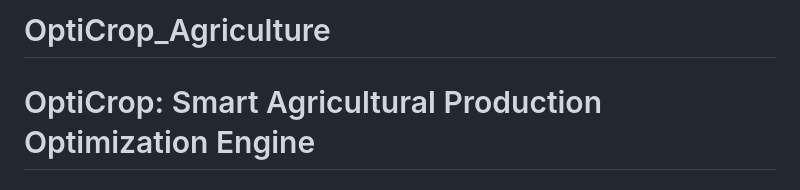
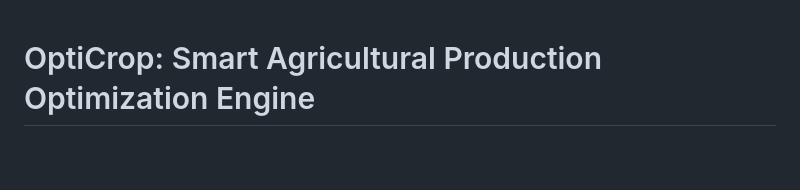
Before and after one commit to TayyibahShaik/OptiCrop_Agriculture, a Markdown page: README.md, the part around the change. Drawn GitHub-style; blank space fills up the shorter version.

Commit message:
Simplify project title in README
Removed unnecessary project name from the title.

```diff
--- a/README.md
+++ b/README.md
@@ -1,4 +1,3 @@
-# OptiCrop_Agriculture
 # OptiCrop: Smart Agricultural Production Optimization Engine
 
 ## 1. Project Overview
```
